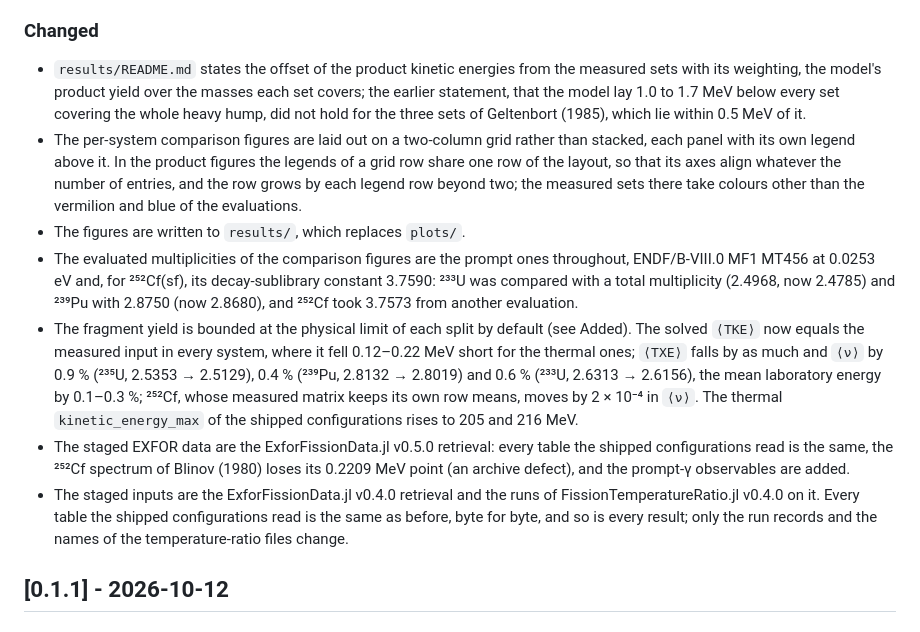
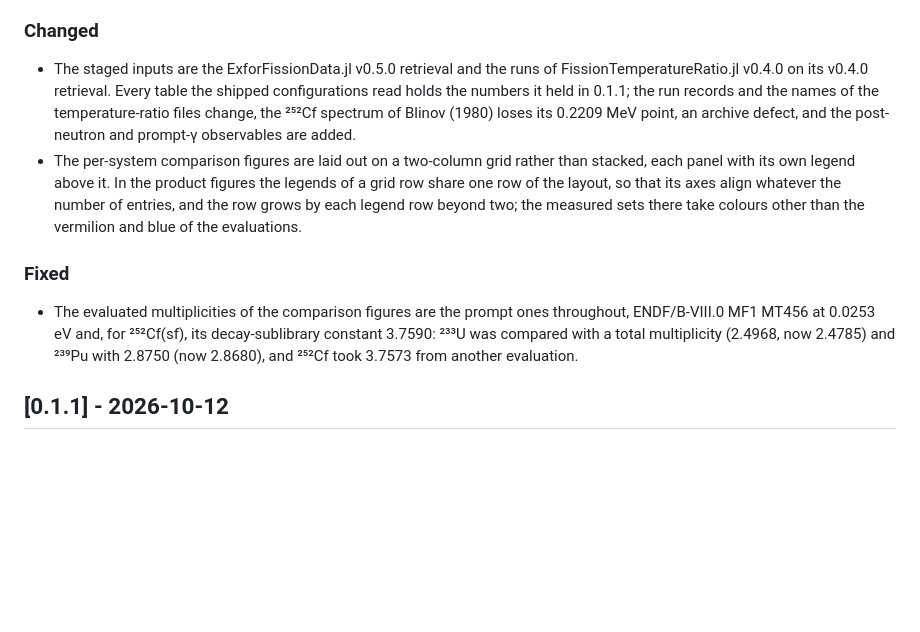
Before and after one commit to PaulGoG/DeterministicSequentialEmission.jl, a Markdown page: CHANGELOG.md, the part around one of its changes. Rendered like a GitHub page; blank space fills up the shorter version.

```diff
--- a/CHANGELOG.md
+++ b/CHANGELOG.md
@@ -80,33 +99,23 @@ here.
 
 ### Changed
 
-- `results/README.md` states the offset of the product kinetic energies from the measured sets
-  with its weighting, the model's product yield over the masses each set covers; the earlier
-  statement, that the model lay 1.0 to 1.7 MeV below every set covering the whole heavy hump, did
-  not hold for the three sets of Geltenbort (1985), which lie within 0.5 MeV of it.
+- The staged inputs are the ExforFissionData.jl v0.5.0 retrieval and the runs of
+  FissionTemperatureRatio.jl v0.4.0 on its v0.4.0 retrieval. Every table the shipped
+  configurations read holds the numbers it held in 0.1.1; the run records and the names of the
+  temperature-ratio files change, the ²⁵²Cf spectrum of Blinov (1980) loses its 0.2209 MeV point,
+  an archive defect, and the post-neutron and prompt-γ observables are added.
 - The per-system comparison figures are laid out on a two-column grid rather than stacked, each
   panel with its own legend above it. In the product figures the legends of a grid row share one
   row of the layout, so that its axes align whatever the number of entries, and the row grows by
   each legend row beyond two; the measured sets there take colours other than the vermilion and
   blue of the evaluations.
-- The figures are written to `results/`, which replaces `plots/`.
+
+### Fixed
+
 - The evaluated multiplicities of the comparison figures are the prompt ones throughout,
   ENDF/B-VIII.0 MF1 MT456 at 0.0253 eV and, for ²⁵²Cf(sf), its decay-sublibrary constant 3.7590:
   ²³³U was compared with a total multiplicity (2.4968, now 2.4785) and ²³⁹Pu with 2.8750 (now
   2.8680), and ²⁵²Cf took 3.7573 from another evaluation.
-- The fragment yield is bounded at the physical limit of each split by default (see Added). The
-  solved `⟨TKE⟩` now equals the measured input in every system, where it fell 0.12–0.22 MeV short
-  for the thermal ones; `⟨TXE⟩` falls by as much and `⟨ν⟩` by 0.9 % (²³⁵U, 2.5353 → 2.5129),
-  0.4 % (²³⁹Pu, 2.8132 → 2.8019) and 0.6 % (²³³U, 2.6313 → 2.6156), the mean laboratory energy
-  by 0.1–0.3 %; ²⁵²Cf, whose measured matrix keeps its own row means, moves by 2 × 10⁻⁴ in `⟨ν⟩`.
-  The thermal `kinetic_energy_max` of the shipped configurations rises to 205 and 216 MeV.
-- The staged EXFOR data are the ExforFissionData.jl v0.5.0 retrieval: every table the shipped
-  configurations read is the same, the ²⁵²Cf spectrum of Blinov (1980) loses its 0.2209 MeV point
-  (an archive defect), and the prompt-γ observables are added.
-- The staged inputs are the ExforFissionData.jl v0.4.0 retrieval and the runs of
-  FissionTemperatureRatio.jl v0.4.0 on it. Every table the shipped configurations read is the same
-  as before, byte for byte, and so is every result; only the run records and the names of the
-  temperature-ratio files change.
 
 ## [0.1.1] - 2026-10-12
 
```
Also changed, not shown: other parts of CHANGELOG.md (+71 -52 lines).
